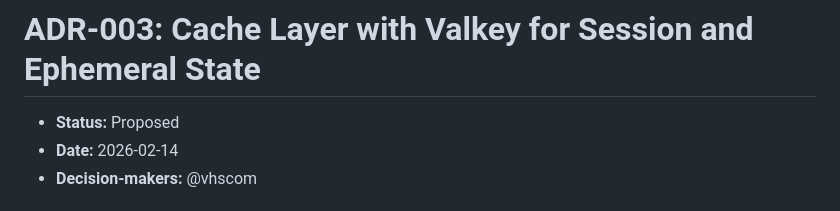
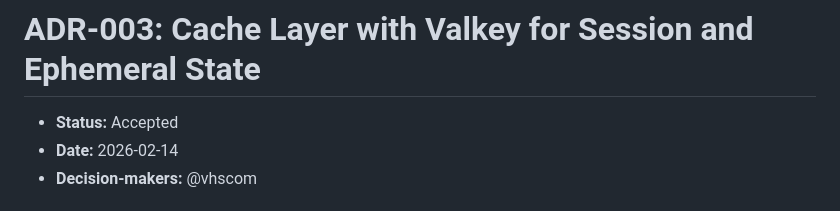
Before and after one commit to vhscom/private-landing, a Markdown page: docs/adr/003-cache-layer-valkey.md, the part around the change. Drawn GitHub-style.

Commit message:
docs(adr): accept ADR-003 cache layer

```diff
--- a/docs/adr/003-cache-layer-valkey.md
+++ b/docs/adr/003-cache-layer-valkey.md
@@ -1,6 +1,6 @@
 # ADR-003: Cache Layer with Valkey for Session and Ephemeral State
 
-- **Status:** Proposed
+- **Status:** Accepted
 - **Date:** 2026-02-14
 - **Decision-makers:** @vhscom
 
```
